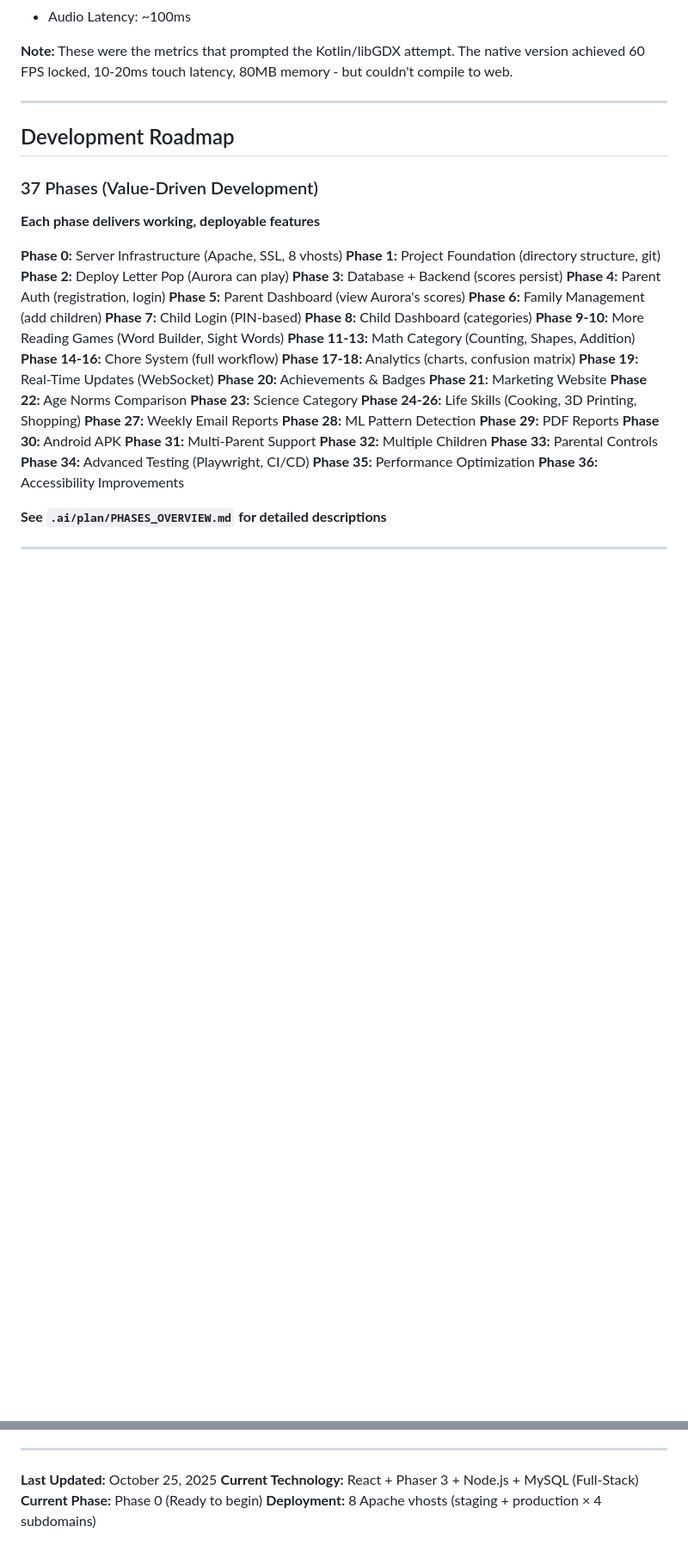
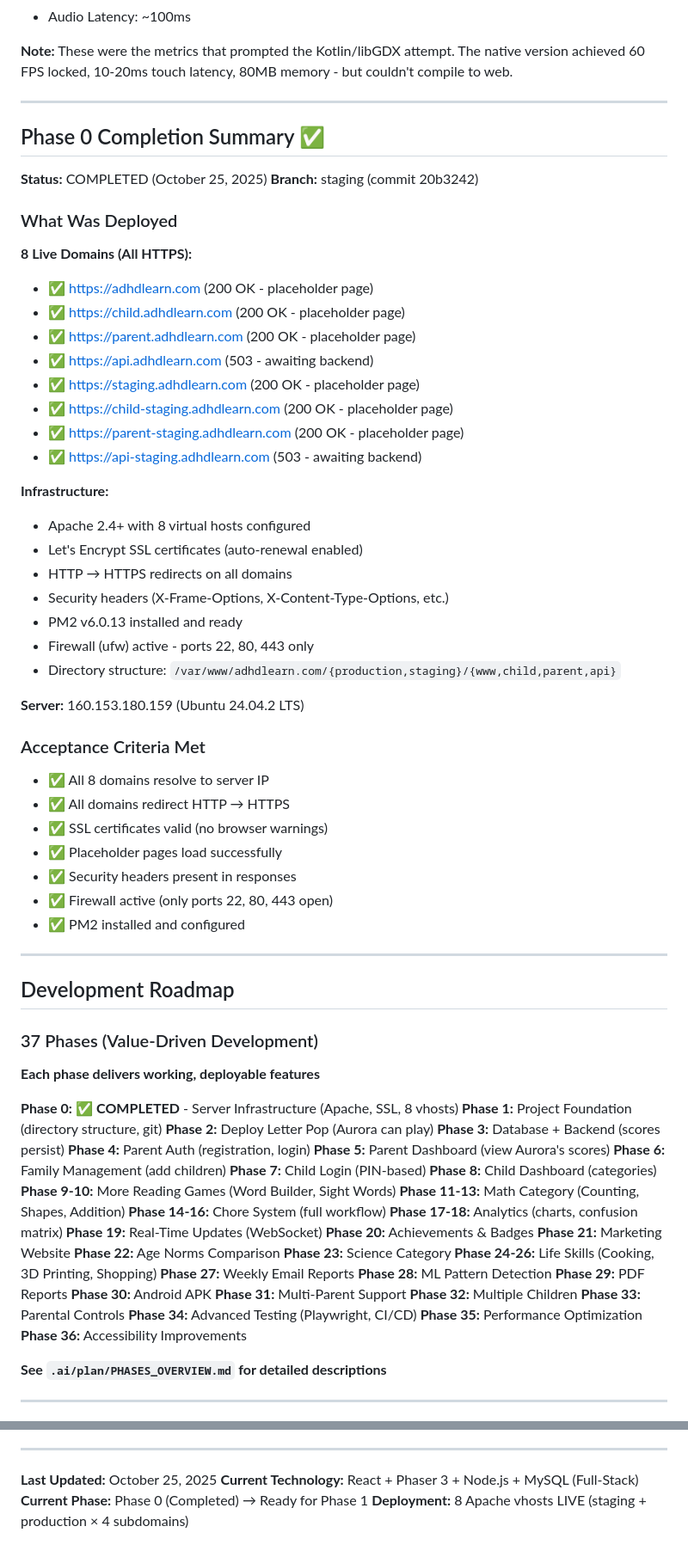
Before and after one commit to corey-rosamond/ADHDLearn.com, a Markdown page: .ai/START.md, 2 parts joined by grey strips. Shown at 86% size. GitHub-like rendering; blank space fills up the shorter version.

Commit message:
Update START.md with Phase 0 completion details
Added Phase 0 Completion Summary section with:
- Live domain status (all 8 domains with HTTPS)
- Infrastructure details
- Acceptance criteria checklist
- Server information

Updated roadmap to show Phase 0 as completed
Updated footer to reflect current deployment status

🤖 Generated with [Claude Code](https://claude.com/claude-code)

Co-Authored-By: Claude <noreply@anthropic.com>

```diff
--- a/.ai/START.md
+++ b/.ai/START.md
@@ -194,13 +194,52 @@ Current metrics on Samsung Galaxy Tab S7 FE:
 
 ---
 
+## Phase 0 Completion Summary ✅
+
+**Status:** COMPLETED (October 25, 2025)
+**Branch:** staging (commit 20b3242)
+
+### What Was Deployed
+
+**8 Live Domains (All HTTPS):**
+- ✅ https://adhdlearn.com (200 OK - placeholder page)
+- ✅ https://child.adhdlearn.com (200 OK - placeholder page)
+- ✅ https://parent.adhdlearn.com (200 OK - placeholder page)
+- ✅ https://api.adhdlearn.com (503 - awaiting backend)
+- ✅ https://staging.adhdlearn.com (200 OK - placeholder page)
+- ✅ https://child-staging.adhdlearn.com (200 OK - placeholder page)
+- ✅ https://parent-staging.adhdlearn.com (200 OK - placeholder page)
+- ✅ https://api-staging.adhdlearn.com (503 - awaiting backend)
+
+**Infrastructure:**
+- Apache 2.4+ with 8 virtual hosts configured
+- Let's Encrypt SSL certificates (auto-renewal enabled)
+- HTTP → HTTPS redirects on all domains
+- Security headers (X-Frame-Options, X-Content-Type-Options, etc.)
+- PM2 v6.0.13 installed and ready
+- Firewall (ufw) active - ports 22, 80, 443 only
+- Directory structure: `/var/www/adhdlearn.com/{production,staging}/{www,child,parent,api}`
+
+**Server:** 160.153.180.159 (Ubuntu 24.04.2 LTS)
+
+### Acceptance Criteria Met
+- ✅ All 8 domains resolve to server IP
+- ✅ All domains redirect HTTP → HTTPS
+- ✅ SSL certificates valid (no browser warnings)
+- ✅ Placeholder pages load successfully
+- ✅ Security headers present in responses
+- ✅ Firewall active (only ports 22, 80, 443 open)
+- ✅ PM2 installed and configured
+
+---
+
 ## Development Roadmap
 
 ### 37 Phases (Value-Driven Development)
 
 **Each phase delivers working, deployable features**
 
-**Phase 0:** Server Infrastructure (Apache, SSL, 8 vhosts)
+**Phase 0:** ✅ **COMPLETED** - Server Infrastructure (Apache, SSL, 8 vhosts)
 **Phase 1:** Project Foundation (directory structure, git)
 **Phase 2:** Deploy Letter Pop (Aurora can play)
 **Phase 3:** Database + Backend (scores persist)
@@ -324,5 +363,5 @@ Current metrics on Samsung Galaxy Tab S7 FE:
 
 **Last Updated:** October 25, 2025
 **Current Technology:** React + Phaser 3 + Node.js + MySQL (Full-Stack)
-**Current Phase:** Phase 0 (Ready to begin)
-**Deployment:** 8 Apache vhosts (staging + production × 4 subdomains)
+**Current Phase:** Phase 0 (Completed) → Ready for Phase 1
+**Deployment:** 8 Apache vhosts LIVE (staging + production × 4 subdomains)
```
